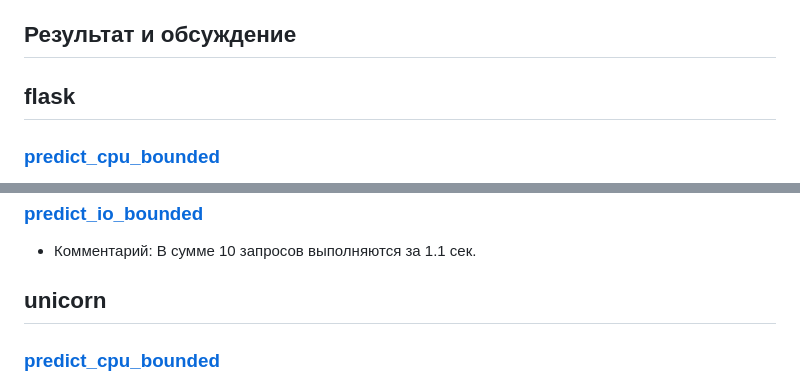
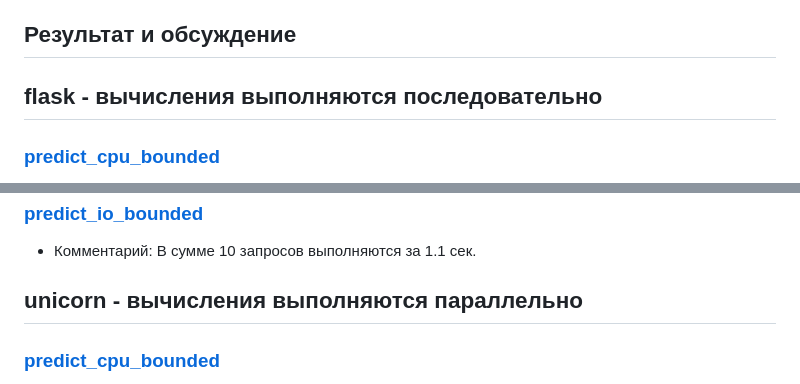
Before and after one commit to apossya/pabd24, a Markdown page: docs/report_3.md, 2 parts joined by grey strips. Rendered like a GitHub page.

Commit message:
Финальная версия отчёта

```diff
--- a/docs/report_3.md
+++ b/docs/report_3.md
@@ -43,7 +43,7 @@
 Обратите внимание, файлы должны иметь расширение txt, а значит не игнорятся гитом и должны быть запушены в мастере.
 
 ## Результат и обсуждение
-## flask
+## flask - вычисления выполняются последовательно
 
 ### [predict_cpu_bounded](../log/test_np_flask_1.txt)
 - Комментарий: В сумме 10 запросов выполняются за 0.5 сек.
@@ -56,7 +56,7 @@
 ### [predict_io_bounded](../log/test_np_flask_3.txt)
 - Комментарий: В сумме 10 запросов выполняются за 1.1 сек.
 
-## unicorn
+## unicorn - вычисления выполняются параллельно
 
 ### [predict_cpu_bounded](../log/test_np_unicorn_1.txt)
 - Комментарий: В сумме 10 запросов выполняются за 16.7 сек.
```
